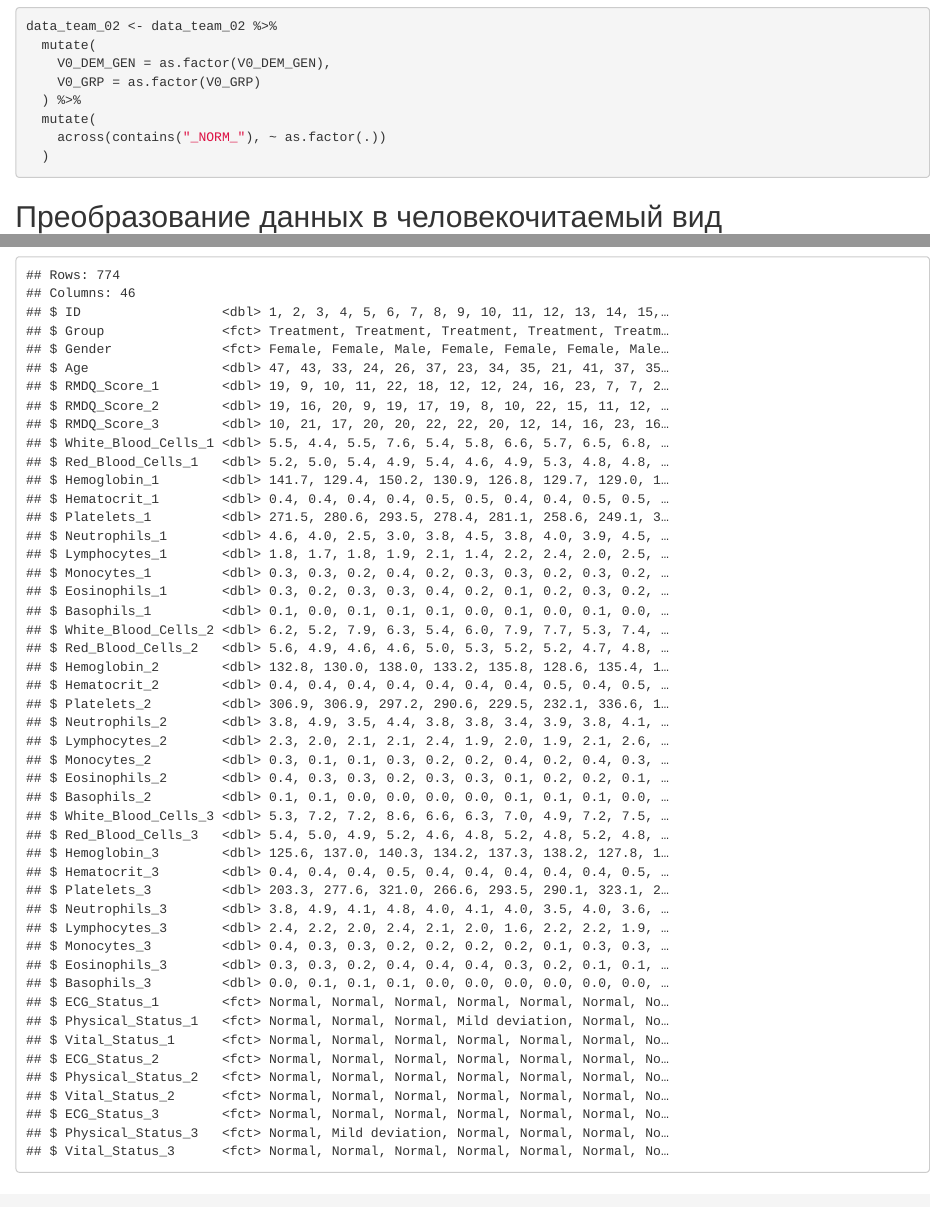
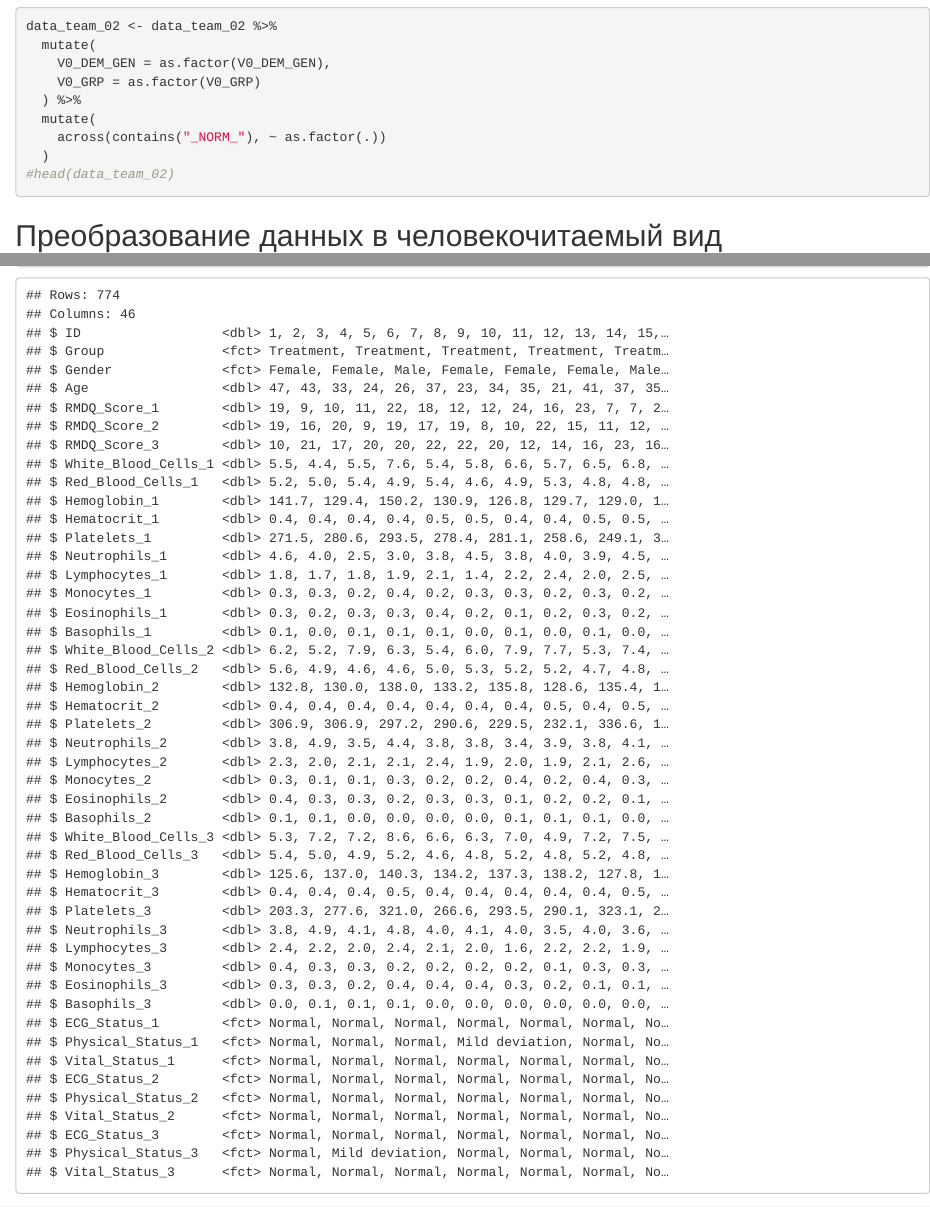
Before and after one commit to ovtarasov/BioStat_Hackathon_2025-01-19, an R Markdown document (analysis_blood.Rmd): the page in a window 1100 px wide, from 410 px down, and a second part further down, joined at a grey line. Rendered offline with R 4.5, knitr and Pandoc, with nearby package versions.

Commit message:
Добавил свою часть

````diff
--- a/analysis_blood.Rmd
+++ b/analysis_blood.Rmd
@@ -27,7 +27,7 @@ data_team_02 <- data_team_02 %>%
   mutate(
     across(contains("_NORM_"), ~ as.factor(.))
   )
-
+#head(data_team_02)
 ```
 
 ## Преобразование данных в человекочитаемый вид
````
